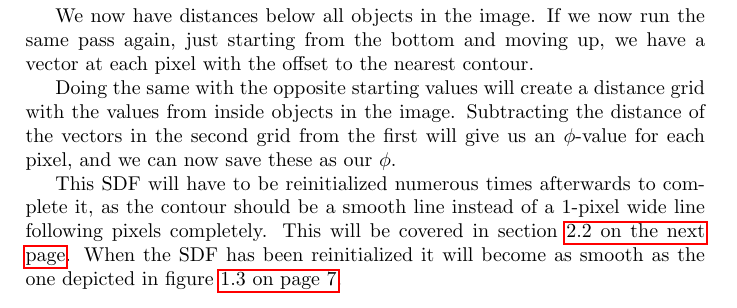
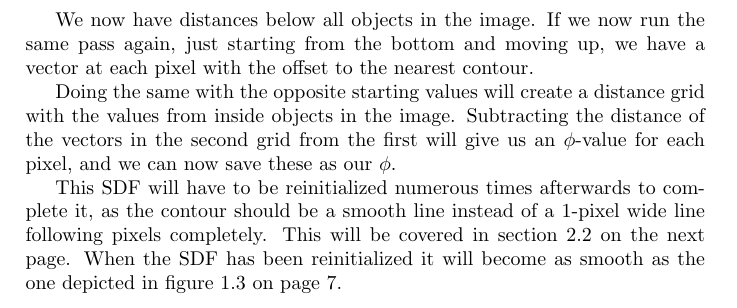
Before and after one commit to OpenEngineDK/projects-LSD, a LaTeX book (report/master.tex, which reads report/text/build_sdf.tex): part of page 10 of 24, cut so that both start at the same text. Compiled offline with pdfLaTeX.

Commit message:
fixy fix

```diff
--- a/report/master.tex
+++ b/report/master.tex
@@ -15,6 +15,7 @@
 \usepackage[colorinlistoftodos]{todonotes}
 %\usepackage[colorlinks, linkcolor=blue, citecolor=red, urlcolor=brown]{hyperref}
 \usepackage{hyperref}
+\hypersetup{pdfborder=0 0 0} % Go away you ugly boxes!
 % ^- farver gør det meget nederen at udskrive en s/h kopi, da alle "se
 % fig 1.1 på side xx" bliver grå! (ptx)
 
--- a/report/text/build_sdf.tex
+++ b/report/text/build_sdf.tex
@@ -44,5 +44,17 @@ from the first will give us an $\phi$-value for each pixel, and we can
 now save these as our $\phi$.
 
 This SDF will have to be reinitialized numerous times afterwards to
-complete it, as the contour should be a smooth line instead of a 1-pixel
-wide line following pixels completely. This will be covered in section \vref{sec:reinitialize}. When the SDF has been reinitialized it will become as smooth as the one depicted in figure \vref{introduction:fig:cartesiangrid}.
+complete it, as the contour should be a smooth line instead of a
+1-pixel wide line following pixels completely. This will be covered in
+section \vref{sec:reinitialize}. When the SDF has been reinitialized
+it will become as smooth as the one depicted in figure
+\vref{introduction:fig:cartesiangrid}.
+
+
+
+%%% Local Variables:
+%%% mode: latex
+%%% mode: auto-fill
+%%% TeX-PDF-mode: t
+%%% TeX-master: "../master.tex"
+%%% End:
```
Also changed, not shown: report/text/segmentation.tex (+5 -0 lines), report/master.tex (1 more changed lines).
